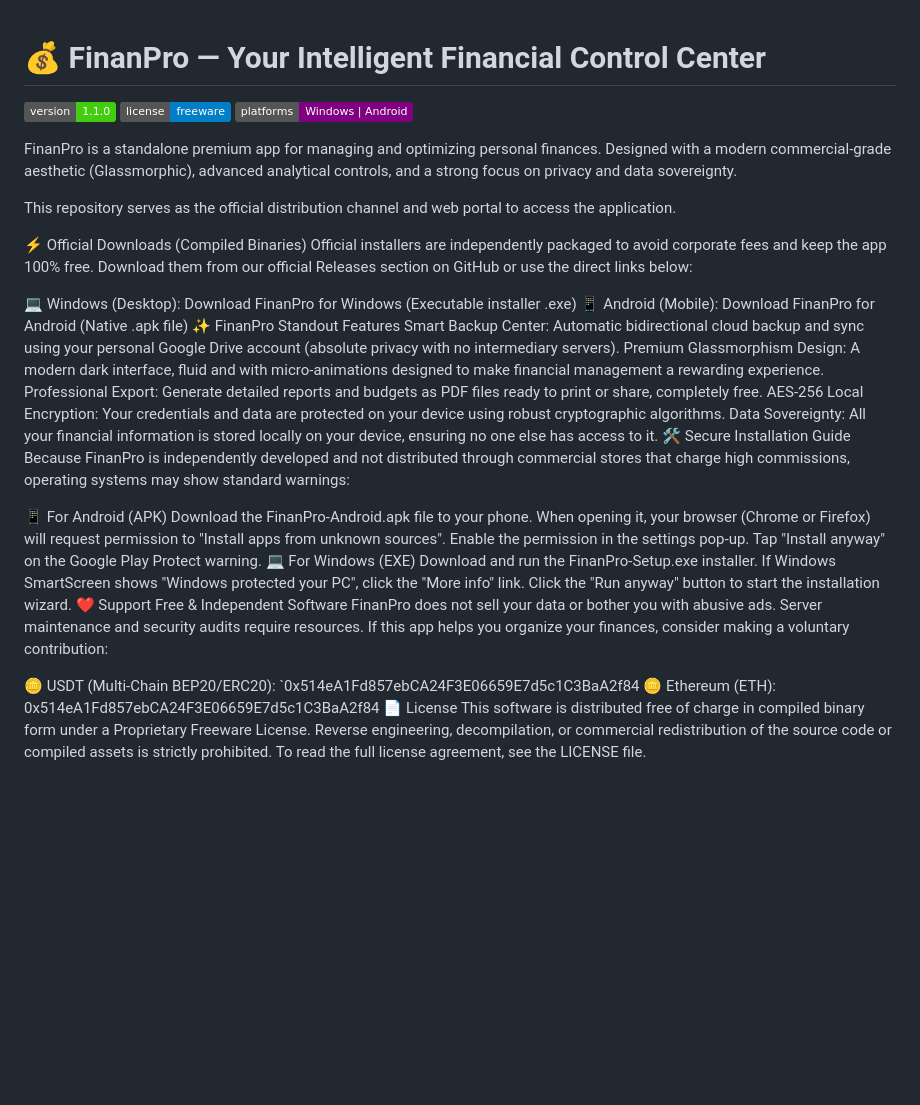
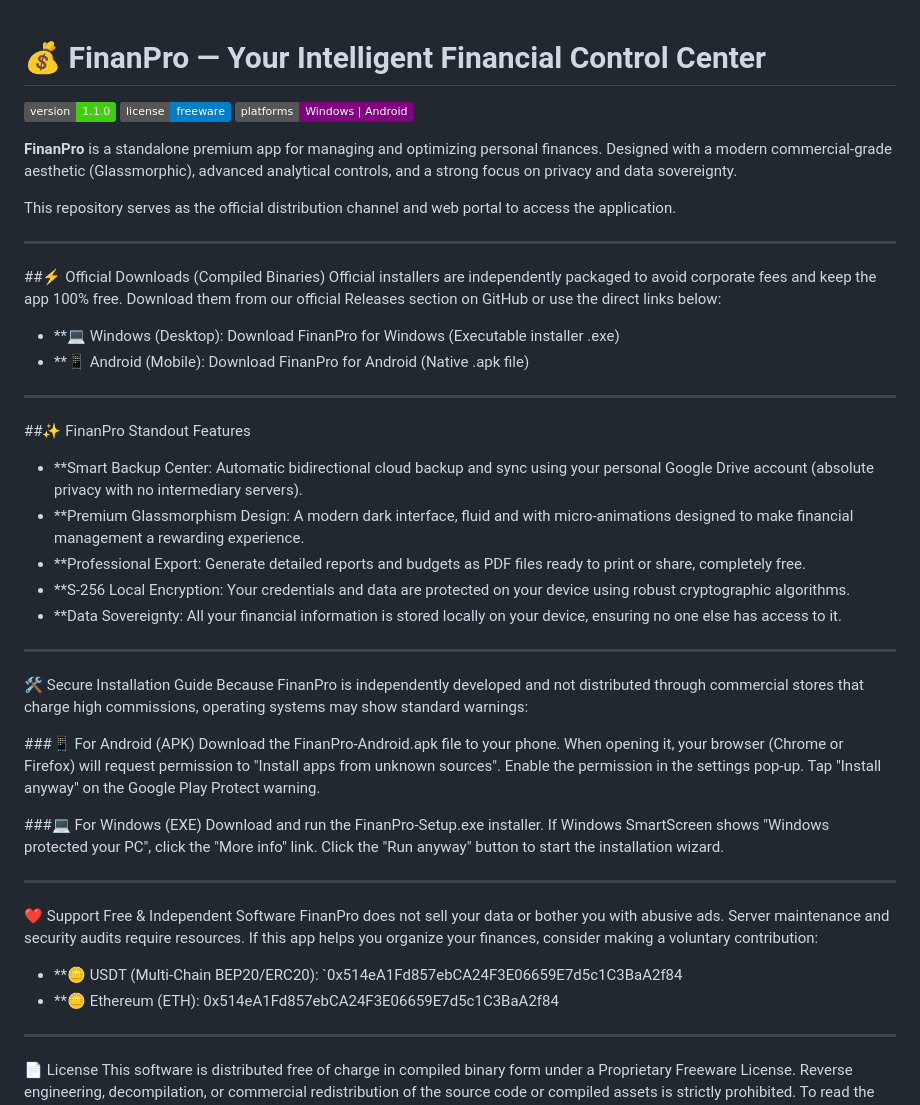
Before and after one commit to finanzaspro2026-max/FinanPro, a Markdown page: README.en.md, the part around the change. Drawn GitHub-style; badges without logos; blank space fills up the shorter version.

```diff
--- a/README.en.md
+++ b/README.en.md
@@ -1,39 +1,55 @@
 # 💰 FinanPro — Your Intelligent Financial Control Center
+
 ![version](https://img.shields.io/badge/version-1.1.0-brightgreen)
 ![license](https://img.shields.io/badge/license-freeware-blue)
 ![platforms](https://img.shields.io/badge/platforms-Windows%20%7C%20Android-purple)
 
-FinanPro is a standalone premium app for managing and optimizing personal finances. Designed with a modern commercial-grade aesthetic (Glassmorphic), advanced analytical controls, and a strong focus on privacy and data sovereignty.
+**FinanPro** is a standalone premium app for managing and optimizing personal finances. Designed with a modern commercial-grade aesthetic (Glassmorphic), advanced analytical controls, and a strong focus on privacy and data sovereignty.
 
 This repository serves as the official distribution channel and web portal to access the application.
 
-⚡ Official Downloads (Compiled Binaries)
+---
+
+##⚡ Official Downloads (Compiled Binaries)
 Official installers are independently packaged to avoid corporate fees and keep the app 100% free. Download them from our official Releases section on GitHub or use the direct links below:
 
-💻 Windows (Desktop): Download FinanPro for Windows (Executable installer .exe)
-📱 Android (Mobile): Download FinanPro for Android (Native .apk file)
-✨ FinanPro Standout Features
-Smart Backup Center: Automatic bidirectional cloud backup and sync using your personal Google Drive account (absolute privacy with no intermediary servers).
-Premium Glassmorphism Design: A modern dark interface, fluid and with micro‑animations designed to make financial management a rewarding experience.
-Professional Export: Generate detailed reports and budgets as PDF files ready to print or share, completely free.
-AES‑256 Local Encryption: Your credentials and data are protected on your device using robust cryptographic algorithms.
-Data Sovereignty: All your financial information is stored locally on your device, ensuring no one else has access to it.
+*   **💻 Windows (Desktop): Download FinanPro for Windows (Executable installer .exe)
+*   **📱 Android (Mobile): Download FinanPro for Android (Native .apk file)
+
+---
+
+##✨ FinanPro Standout Features
+*   **Smart Backup Center: Automatic bidirectional cloud backup and sync using your personal Google Drive account (absolute privacy with no intermediary servers).
+*   **Premium Glassmorphism Design: A modern dark interface, fluid and with micro‑animations designed to make financial management a rewarding experience.
+*   **Professional Export: Generate detailed reports and budgets as PDF files ready to print or share, completely free.
+*   **S‑256 Local Encryption: Your credentials and data are protected on your device using robust cryptographic algorithms.
+*   **Data Sovereignty: All your financial information is stored locally on your device, ensuring no one else has access to it.
+
+---
+
 🛠️ Secure Installation Guide
 Because FinanPro is independently developed and not distributed through commercial stores that charge high commissions, operating systems may show standard warnings:
 
-📱 For Android (APK)
+###📱 For Android (APK)
 Download the FinanPro-Android.apk file to your phone.
 When opening it, your browser (Chrome or Firefox) will request permission to "Install apps from unknown sources".
 Enable the permission in the settings pop‑up.
 Tap "Install anyway" on the Google Play Protect warning.
-💻 For Windows (EXE)
+
+###💻 For Windows (EXE)
 Download and run the FinanPro-Setup.exe installer.
 If Windows SmartScreen shows "Windows protected your PC", click the "More info" link.
 Click the "Run anyway" button to start the installation wizard.
+
+---
+
 ❤️ Support Free & Independent Software
 FinanPro does not sell your data or bother you with abusive ads. Server maintenance and security audits require resources. If this app helps you organize your finances, consider making a voluntary contribution:
 
-🪙 USDT (Multi‑Chain BEP20/ERC20): `0x514eA1Fd857ebCA24F3E06659E7d5c1C3BaA2f84
-🪙 Ethereum (ETH): 0x514eA1Fd857ebCA24F3E06659E7d5c1C3BaA2f84
+*  **🪙 USDT (Multi‑Chain BEP20/ERC20): `0x514eA1Fd857ebCA24F3E06659E7d5c1C3BaA2f84
+*  **🪙 Ethereum (ETH): 0x514eA1Fd857ebCA24F3E06659E7d5c1C3BaA2f84
+
+---
+
 📄 License
 This software is distributed free of charge in compiled binary form under a Proprietary Freeware License. Reverse engineering, decompilation, or commercial redistribution of the source code or compiled assets is strictly prohibited. To read the full license agreement, see the LICENSE file.
```
